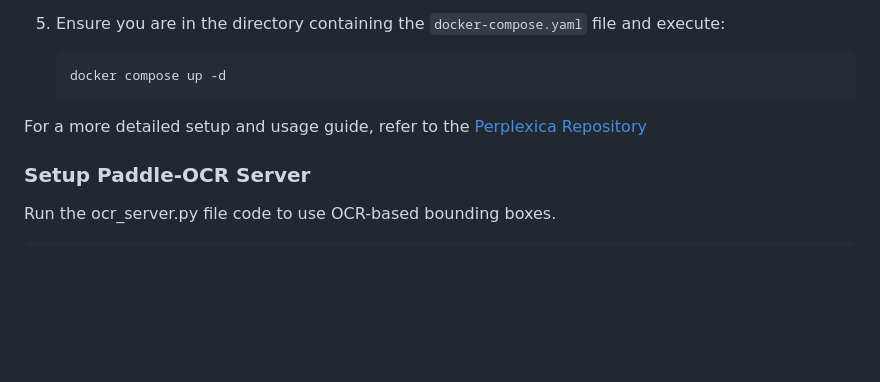
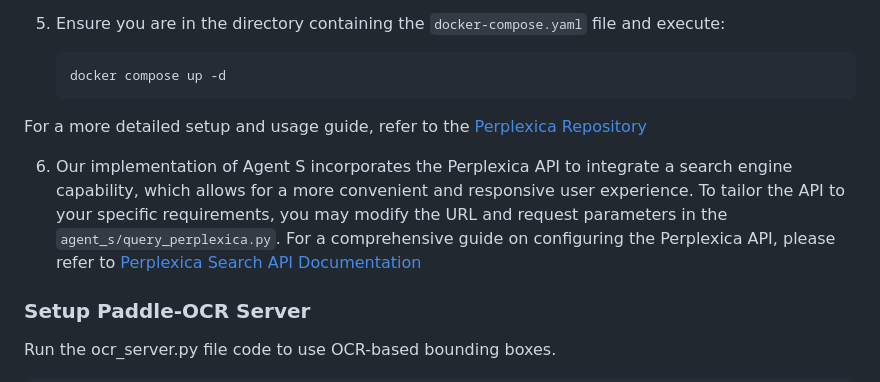
Before and after one commit to simular-ai/Agent-S, a Markdown page: README.md, the part around the change. Drawn GitHub-style; blank space fills up the shorter version.

Commit message:
Add guidance to set up Perplexica API

````diff
--- a/README.md
+++ b/README.md
@@ -76,6 +76,8 @@ pip install -e .
    ```
 For a more detailed setup and usage guide, refer to the [Perplexica Repository](https://github.com/ItzCrazyKns/Perplexica.git)
 
+6.  Our implementation of Agent S incorporates the Perplexica API to integrate a search engine capability, which allows for a more convenient and responsive user experience. To tailor the API to your specific requirements, you may modify the URL and request parameters in the `agent_s/query_perplexica.py`. For a comprehensive guide on configuring the Perplexica API, please refer to [Perplexica Search API Documentation](https://github.com/ItzCrazyKns/Perplexica/blob/master/docs/API/SEARCH.md)
+
 ### Setup Paddle-OCR Server
 
 Run the ocr_server.py file code to use OCR-based bounding boxes.
````
